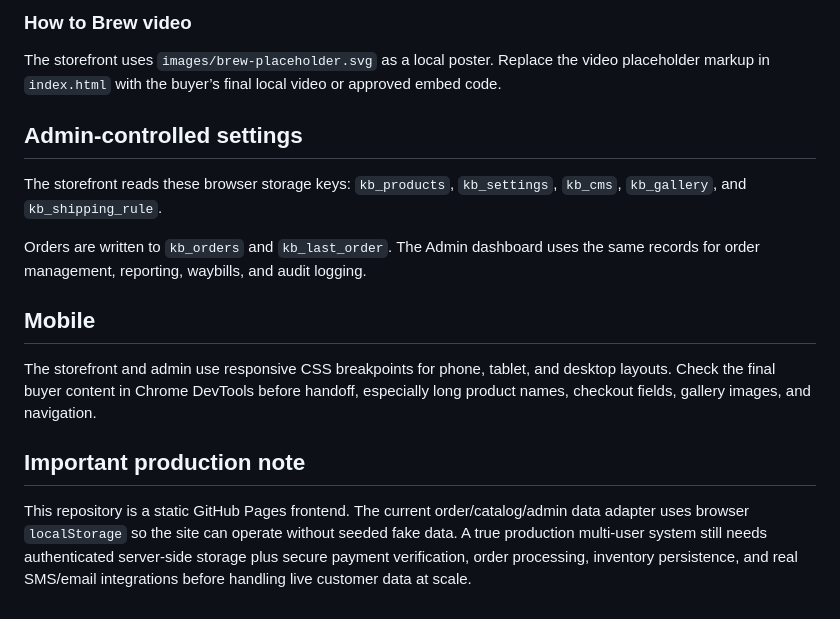
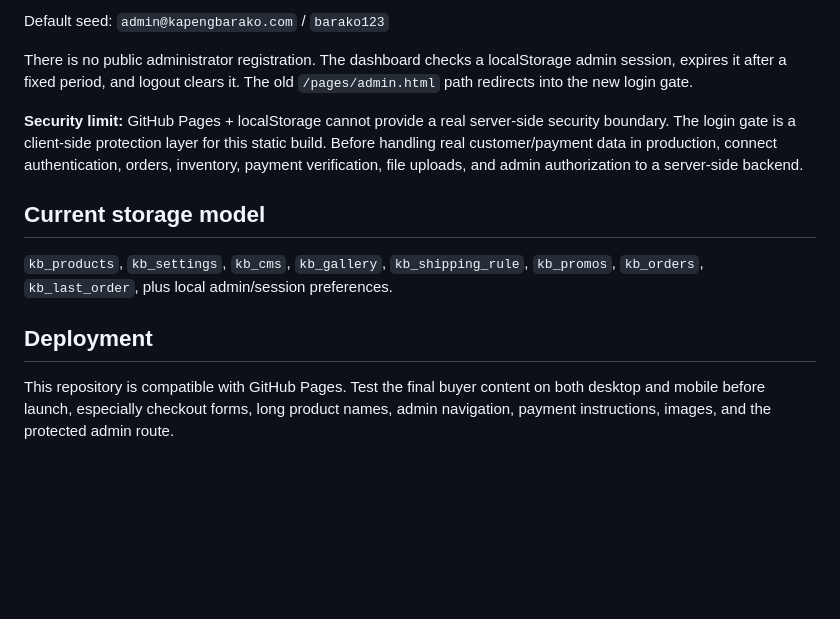
Before and after one commit to tubalrr/Kapeng-Barako, a Markdown page: README.md, the part around one of its changes. GitHub-like rendering; blank space fills up the shorter version.

```diff
--- a/README.md
+++ b/README.md
@@ -69,18 +53,15 @@ Products at or below 5 units show an urgency badge such as **“⚡ Only 3 stock
 
-### How to Brew video
-The storefront uses `images/brew-placeholder.svg` as a local poster. Replace the video placeholder markup in `index.html` with the buyer’s final local video or approved embed code.
+Default seed:
+`admin@kapengbarako.com` / `barako123`
 
-## Admin-controlled settings
+There is no public administrator registration. The dashboard checks a localStorage admin session, expires it after a fixed period, and logout clears it. The old `/pages/admin.html` path redirects into the new login gate.
 
-The storefront reads these browser storage keys:
-`kb_products`, `kb_settings`, `kb_cms`, `kb_gallery`, and `kb_shipping_rule`.
+**Security limit:** GitHub Pages + localStorage cannot provide a real server-side security boundary. The login gate is a client-side protection layer for this static build. Before handling real customer/payment data in production, connect authentication, orders, inventory, payment verification, file uploads, and admin authorization to a server-side backend.
 
-Orders are written to `kb_orders` and `kb_last_order`. The Admin dashboard uses the same records for order management, reporting, waybills, and audit logging.
+## Current storage model
 
-## Mobile
+`kb_products`, `kb_settings`, `kb_cms`, `kb_gallery`, `kb_shipping_rule`, `kb_promos`, `kb_orders`, `kb_last_order`, plus local admin/session preferences.
 
-The storefront and admin use responsive CSS breakpoints for phone, tablet, and desktop layouts. Check the final buyer content in Chrome DevTools before handoff, especially long product names, checkout fields, gallery images, and navigation.
+## Deployment
 
-## Important production note
-
-This repository is a static GitHub Pages frontend. The current order/catalog/admin data adapter uses browser `localStorage` so the site can operate without seeded fake data. A true production multi-user system still needs authenticated server-side storage plus secure payment verification, order processing, inventory persistence, and real SMS/email integrations before handling live customer data at scale.
+This repository is compatible with GitHub Pages. Test the final buyer content on both desktop and mobile before launch, especially checkout forms, long product names, admin navigation, payment instructions, images, and the protected admin route.
```
Also changed, not shown: other parts of README.md (+24 -40 lines).
